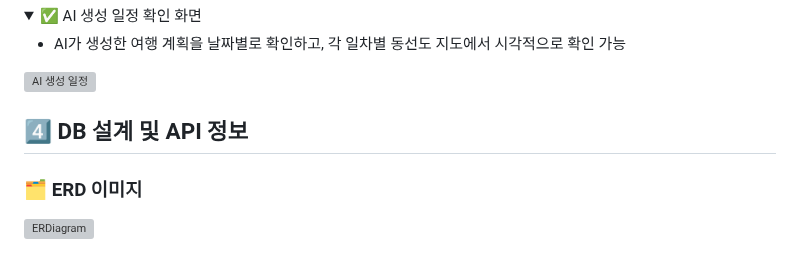
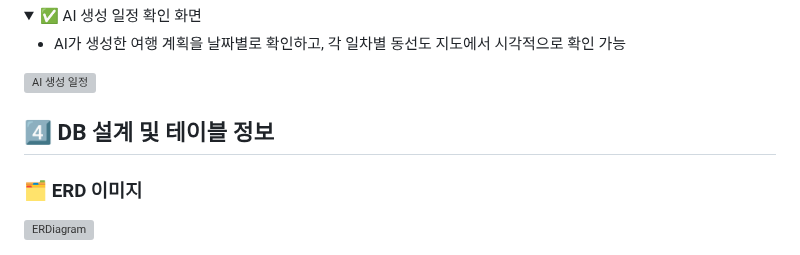
Before and after one commit to gangajin/ontrip, a Markdown page: README.md, the part around the change. Rendered like a GitHub page; folded sections open; grey boxes are pictures that could not be loaded.

```diff
--- a/README.md
+++ b/README.md
@@ -212,7 +212,7 @@ On:Trip - AI 여행 일정 생성 서비스
 </details>
 
 
-## 4️⃣ DB 설계 및 API 정보
+## 4️⃣ DB 설계 및 테이블 정보
 ### 🗂️ ERD 이미지
 ![ERDiagram](src/main/resources/static/Image/capture/ERDiagram.png)
 
```
